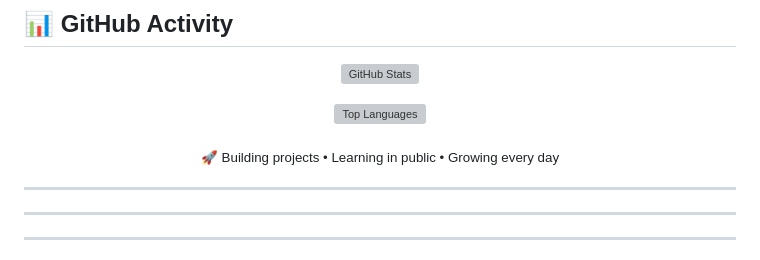
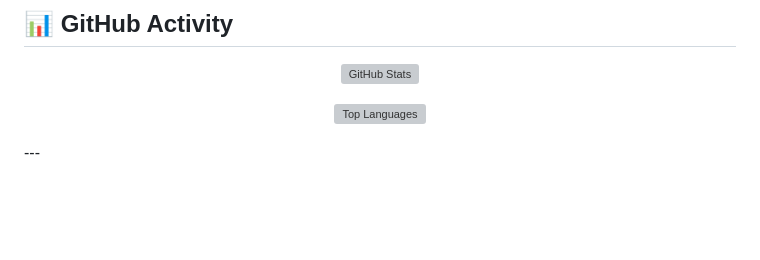
Before and after one commit to trillesgian29-cpu/MyyPortfolio, a Markdown page: README.md, the part around the change. Rendered like a GitHub page; blank space fills up the shorter version; grey boxes are pictures that could not be loaded.

```diff
--- a/README.md
+++ b/README.md
@@ -212,13 +212,7 @@ Proof I don't just study — I earn credentials:
 
 [![Top Languages](https://github-readme-stats.vercel.app/api/top-langs/?username=trillesgian29-cpu&layout=compact&theme=github_dark&hide_border=true)](trillesgian29-cpu)
 
-<sub>🚀 Building projects • Learning in public • Growing every day</sub>
-
 </div>
-
----
----
-
 ---
 
 ## 🙏 Acknowledgments
```
